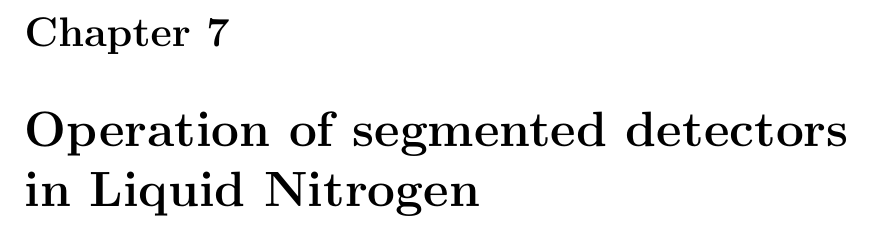
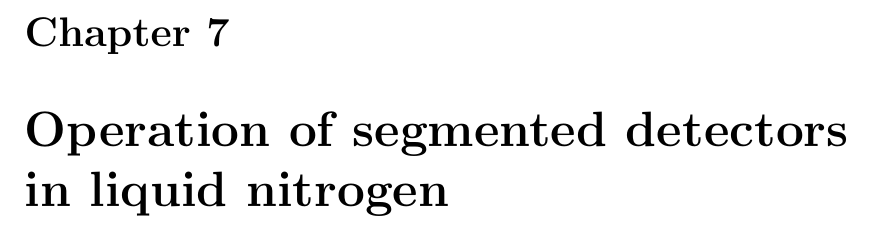
Before and after one commit to jintonic/thesis, a LaTeX thesis (thesis.tex): part of page 59 of 95, cut so that both start at the same text. Compiled offline with pdfLaTeX.

Commit message:
minor changes
git-svn-id: file:///home/jingliu/home/jing.liu/svn/thesis/trunk@245 a066fb6a-a811-11dc-9a5e-f027034fa78f

```diff
--- a/thesis.tex
+++ b/thesis.tex
@@ -50,7 +50,7 @@
 \input{teststand}
 \clearpage{\pagestyle{empty}\cleardoublepage}
 
-\chapter{Operation of segmented detectors in Liquid Nitrogen}
+\chapter{Operation of segmented detectors in liquid nitrogen}
 \label{cha:GII}
 \input{gerdalinchenII}
 \clearpage{\pagestyle{empty}\cleardoublepage}
```
